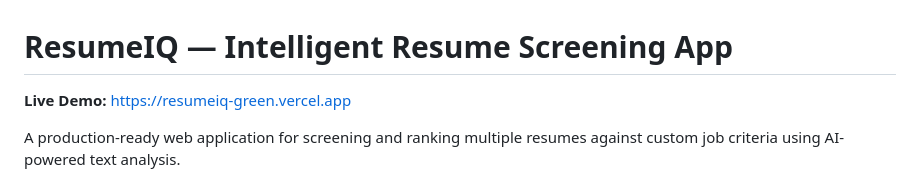
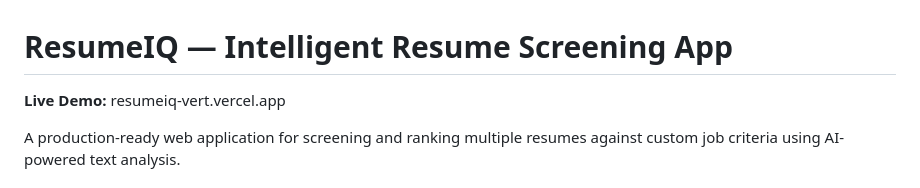
Before and after one commit to muhammedrishadm10/resumeiq, a Markdown page: README.md, the part around the change. Rendered like a GitHub page.

Commit message:
Update live demo link in README

```diff
--- a/README.md
+++ b/README.md
@@ -1,6 +1,6 @@
 # ResumeIQ — Intelligent Resume Screening App
 
-**Live Demo:** https://resumeiq-green.vercel.app
+**Live Demo:** resumeiq-vert.vercel.app
 
 A production-ready web application for screening and ranking multiple resumes against custom job criteria using AI-powered text analysis.
 
```
